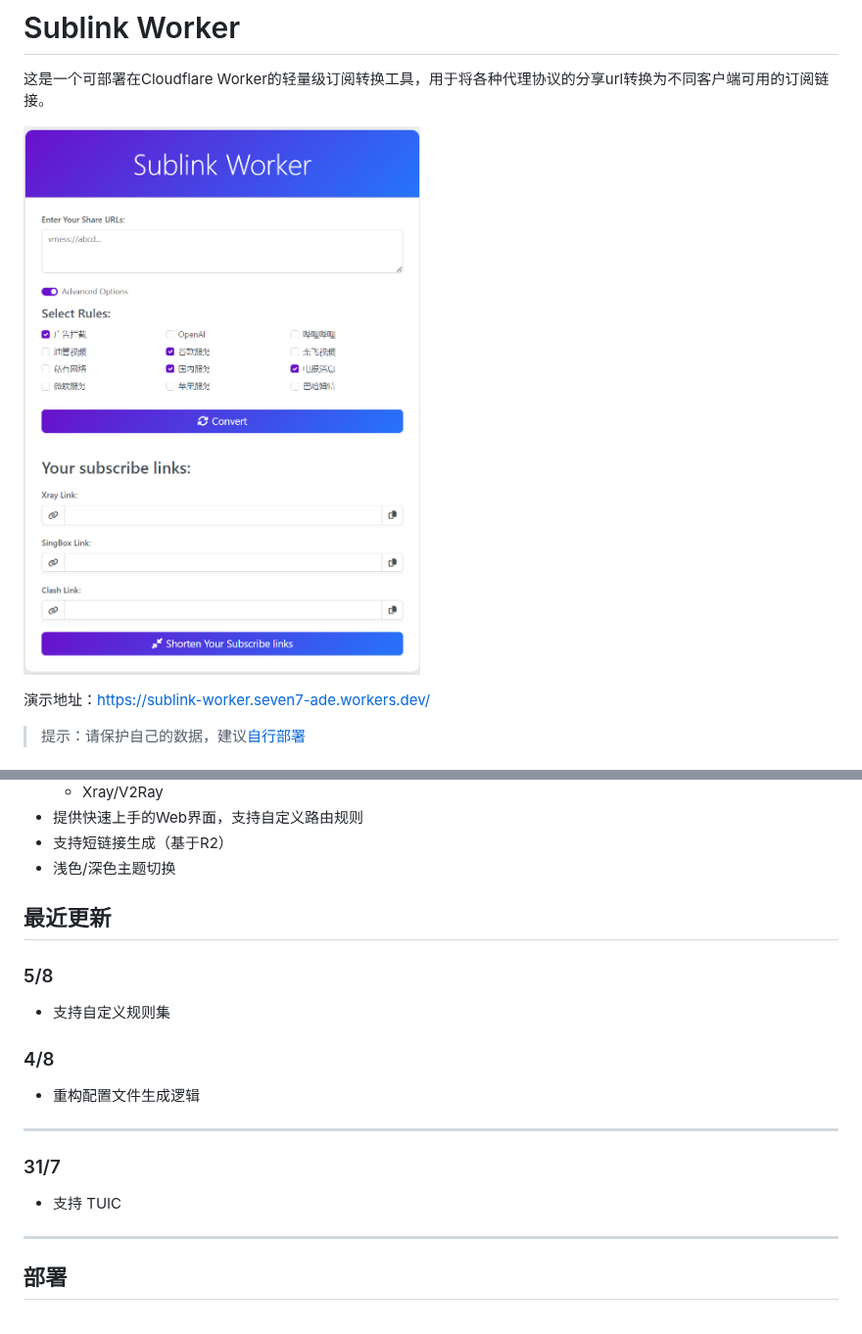
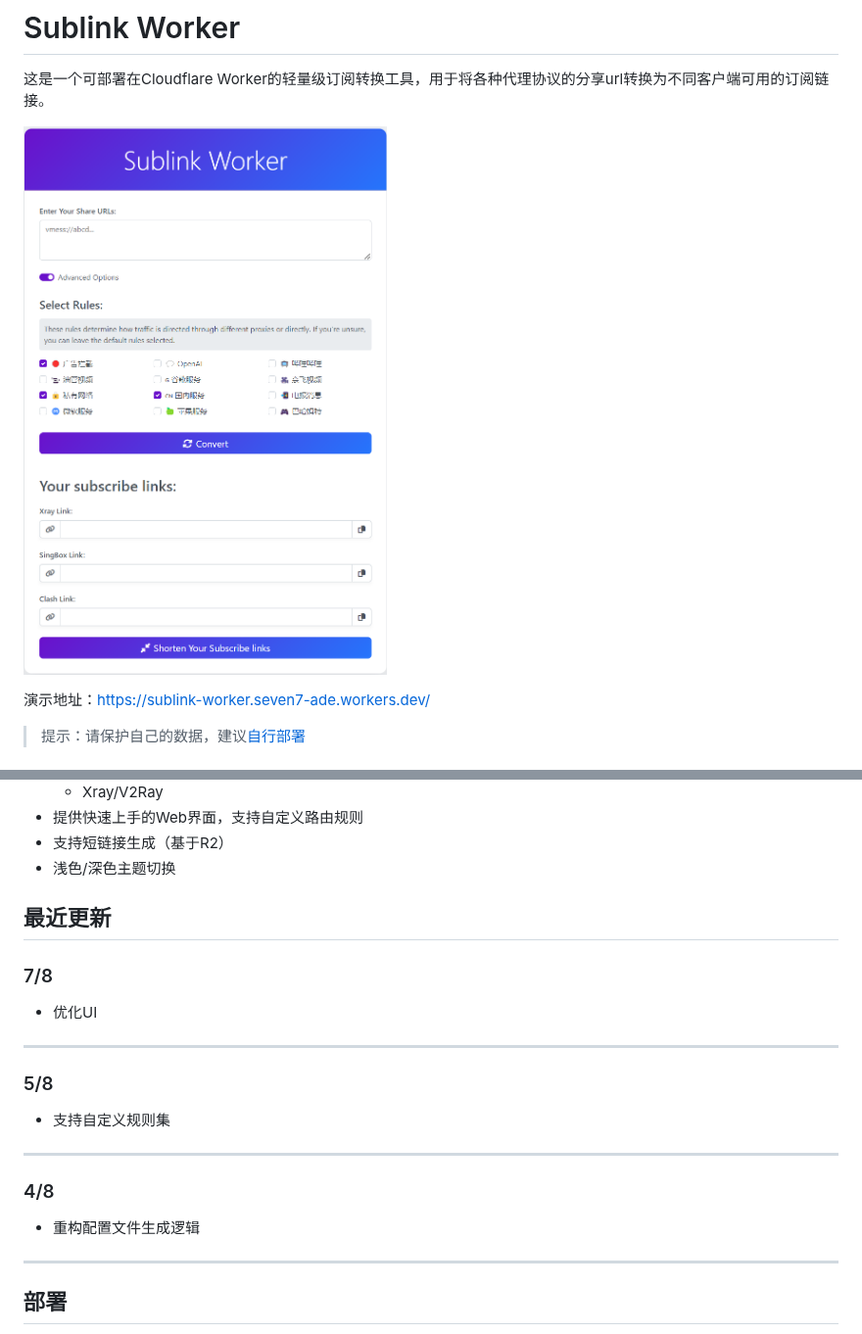
Before and after one commit to 7Sageer/sublink-worker, a Markdown page: README.md, 2 parts joined by grey strips. Shown at 98% size. GitHub-like rendering; pictures changed too: doc/image.png (added), doc/image1.png (deleted).

```diff
--- a/README.md
+++ b/README.md
@@ -2,7 +2,7 @@
 
 这是一个可部署在Cloudflare Worker的轻量级订阅转换工具，用于将各种代理协议的分享url转换为不同客户端可用的订阅链接。
 
-![image](/doc/image1.png)
+![image](/doc/image.png)
 
 演示地址：[https://sublink-worker.seven7-ade.workers.dev/](https://sublink-worker.seven7-ade.workers.dev/)
 > 提示：请保护自己的数据，建议[自行部署](#最近更新)
@@ -22,19 +22,21 @@
 
 ## 最近更新
 
+### 7/8
+
+- 优化UI
+
+---
+
 ### 5/8
 
 - 支持自定义规则集
 
+---
+
 ### 4/8
 
 - 重构配置文件生成逻辑
-
----
-
-### 31/7
-
-- 支持 TUIC
 
 ---
 
```
Also changed, not shown: 2 other files.
